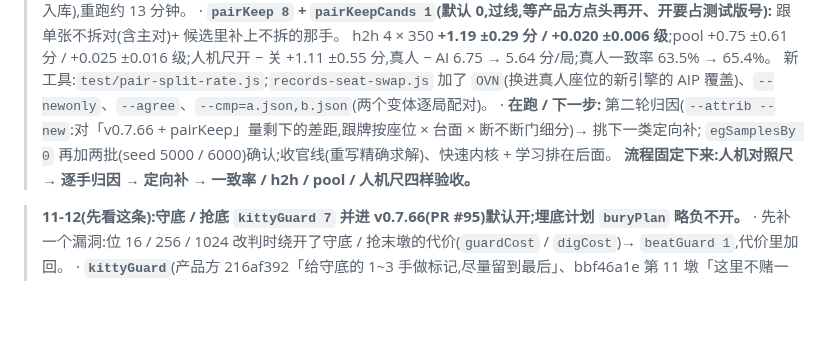
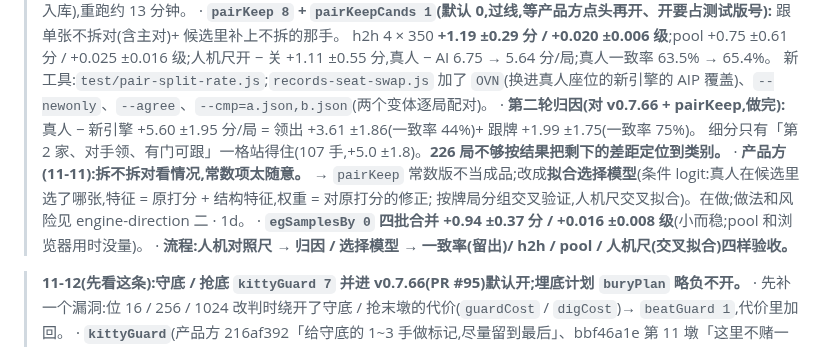
Before and after one commit to ChannonTian/80fen, a Markdown page: docs/notes/ai-progress.md, the part around the change. Rendered like a GitHub page; blank space fills up the shorter version.

```diff
--- a/docs/notes/ai-progress.md
+++ b/docs/notes/ai-progress.md
@@ -23,9 +23,12 @@
 > · **`pairKeep 8` + `pairKeepCands 1`(默认 0,过线,等产品方点头再开、开要占测试版号):** 跟单张不拆对(含主对)+ 候选里补上不拆的那手。
 >   h2h 4 × 350 **+1.19 ±0.29 分 / +0.020 ±0.006 级**;pool +0.75 ±0.61 分 / +0.025 ±0.016 级;人机尺开 − 关 +1.11 ±0.55 分,真人 − AI 6.75 → 5.64 分/局;真人一致率 63.5% → 65.4%。
 >   新工具:`test/pair-split-rate.js`;`records-seat-swap.js` 加了 `OVN`(换进真人座位的新引擎的 AIP 覆盖)、`--newonly`、`--agree`、`--cmp=a.json,b.json`(两个变体逐局配对)。
-> · **在跑 / 下一步:** 第二轮归因(`--attrib --new`:对「v0.7.66 + pairKeep」量剩下的差距,跟牌按座位 × 台面 × 断不断门细分)→ 挑下一类定向补;
->   `egSamplesBy 0` 再加两批(seed 5000 / 6000)确认;收官线(重写精确求解)、快速内核 + 学习排在后面。
->   **流程固定下来:人机对照尺 → 逐手归因 → 定向补 → 一致率 / h2h / pool / 人机尺四样验收。**
+> · **第二轮归因(对 v0.7.66 + pairKeep,做完):** 真人 − 新引擎 +5.60 ±1.95 分/局 = 领出 +3.61 ±1.86(一致率 44%)+ 跟牌 +1.99 ±1.75(一致率 75%)。
+>   细分只有「第 2 家、对手领、有门可跟」一格站得住(107 手,+5.0 ±1.8)。**226 局不够按结果把剩下的差距定位到类别。**
+> · **产品方(11-11):拆不拆对看情况,常数项太随意。** → `pairKeep` 常数版不当成品;改成**拟合选择模型**(条件 logit:真人在候选里选了哪张,特征 = 原打分 + 结构特征,权重 = 对原打分的修正;
+>   按牌局分组交叉验证,人机尺交叉拟合)。在做;做法和风险见 engine-direction 二 · 1d。
+> · **`egSamplesBy 0` 四批合并 +0.94 ±0.37 分 / +0.016 ±0.008 级**(小而稳;pool 和浏览器用时没量)。
+> · **流程:人机对照尺 → 归因 / 选择模型 → 一致率(留出)/ h2h / pool / 人机尺(交叉拟合)四样验收。**
 
 
 > **11-12(先看这条):守底 / 抢底 `kittyGuard 7` 并进 v0.7.66(PR #95)默认开;埋底计划 `buryPlan` 略负不开。**
```
Also changed, not shown: docs/notes/engine-direction.md (+21 -0 lines).
